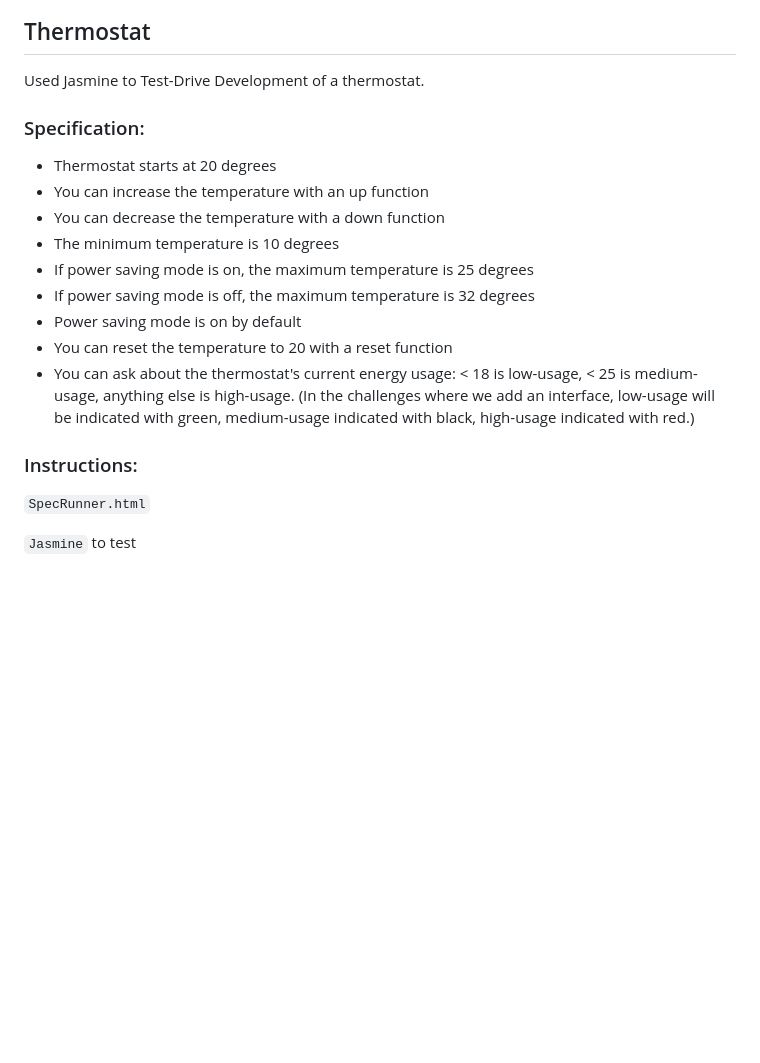
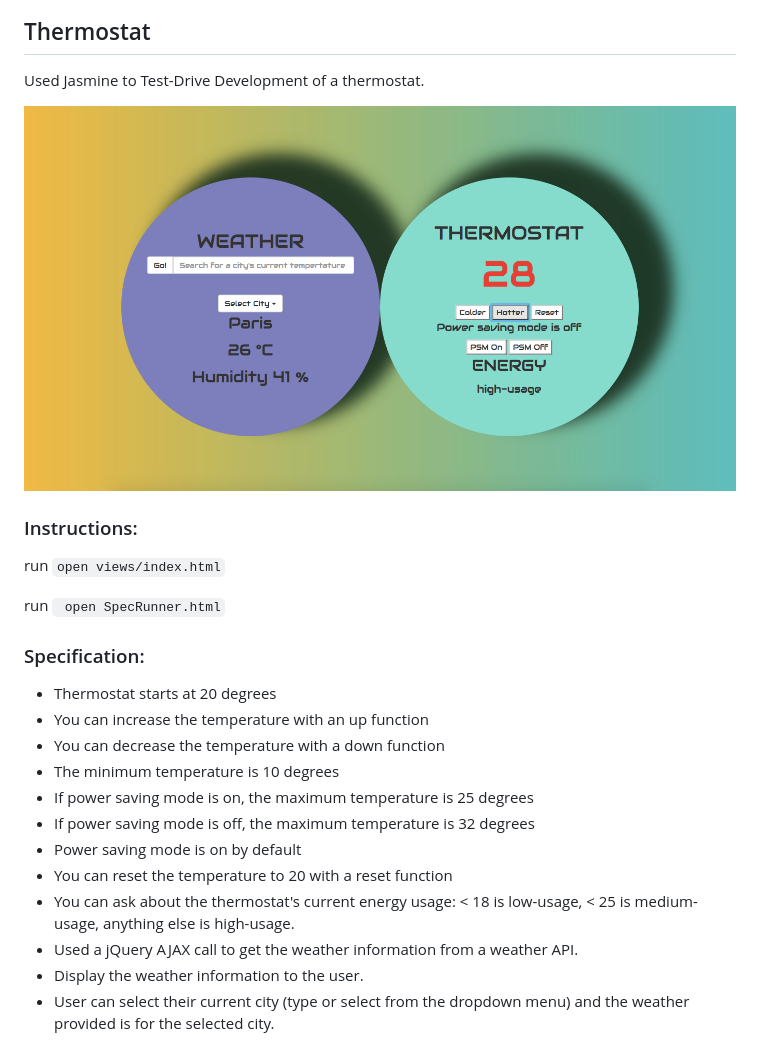
Before and after one commit to chuk-chuk/thermostat, a Markdown page: README.md, the part around the change. GitHub-like rendering; pictures changed too: public/thermostat.png (added); blank space fills up the shorter version.

```diff
--- a/README.md
+++ b/README.md
@@ -1,6 +1,14 @@
 ## Thermostat
 
 Used Jasmine to Test-Drive Development of a thermostat.
+
+![thermostat image](./public/thermostat.png)
+
+### Instructions:
+
+run  `open views/index.html`
+
+run ` open SpecRunner.html`
 
 ### Specification:
 
@@ -13,10 +21,6 @@ Used Jasmine to Test-Drive Development of a thermostat.
 - Power saving mode is on by default
 - You can reset the temperature to 20 with a reset function
 - You can ask about the thermostat's current energy usage: < 18 is low-usage, < 25 is medium-usage, anything else is high-usage.
-(In the challenges where we add an interface, low-usage will be indicated with green, medium-usage indicated with black, high-usage indicated with red.)
-
-### Instructions:
-
- `SpecRunner.html`
-
- `Jasmine` to test
+- Used a jQuery AJAX call to get the weather information from a weather API.
+- Display the weather information to the user.
+- User can select their current city (type or select from the dropdown menu) and the weather provided is for the selected city.
```
Also changed, not shown: 1 other file.
